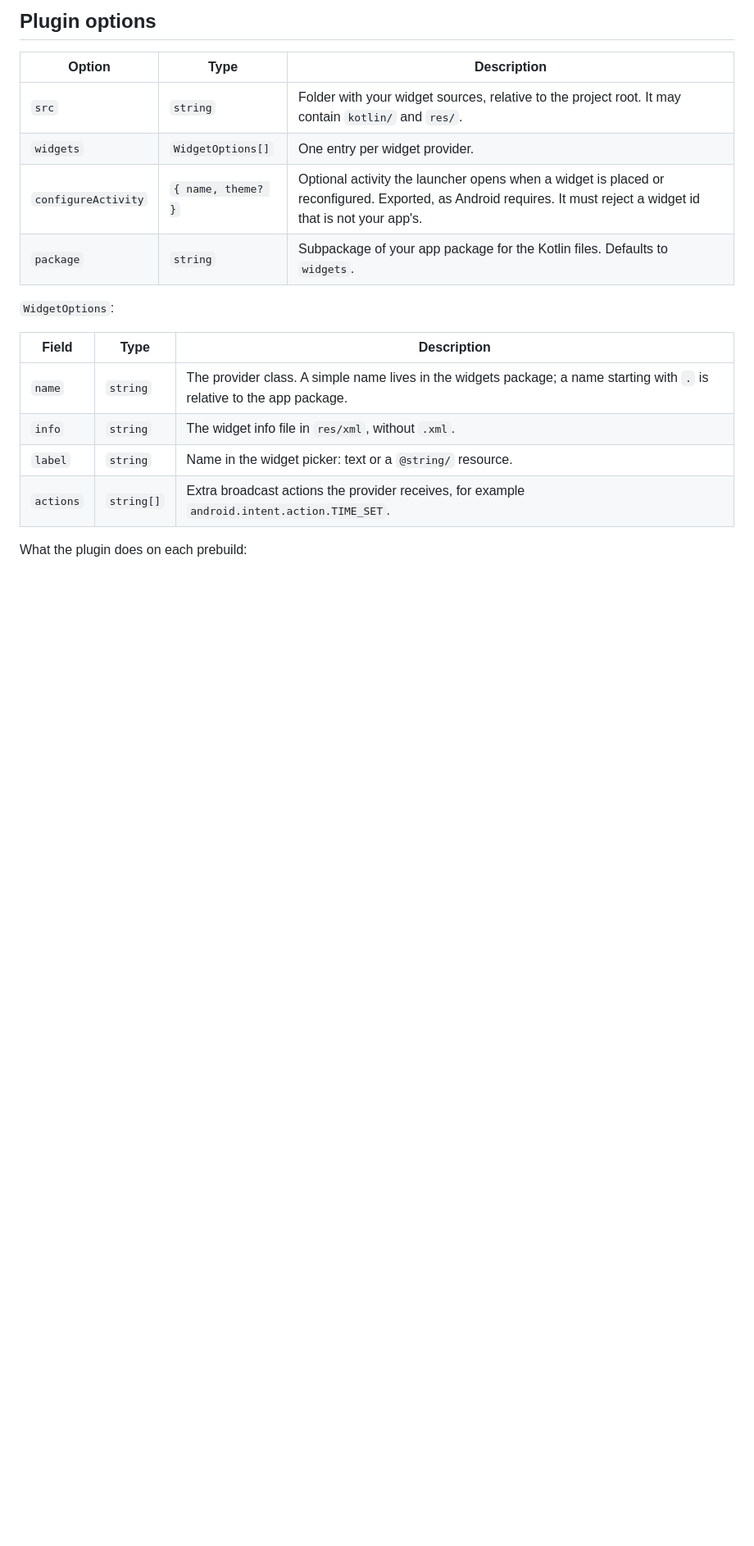
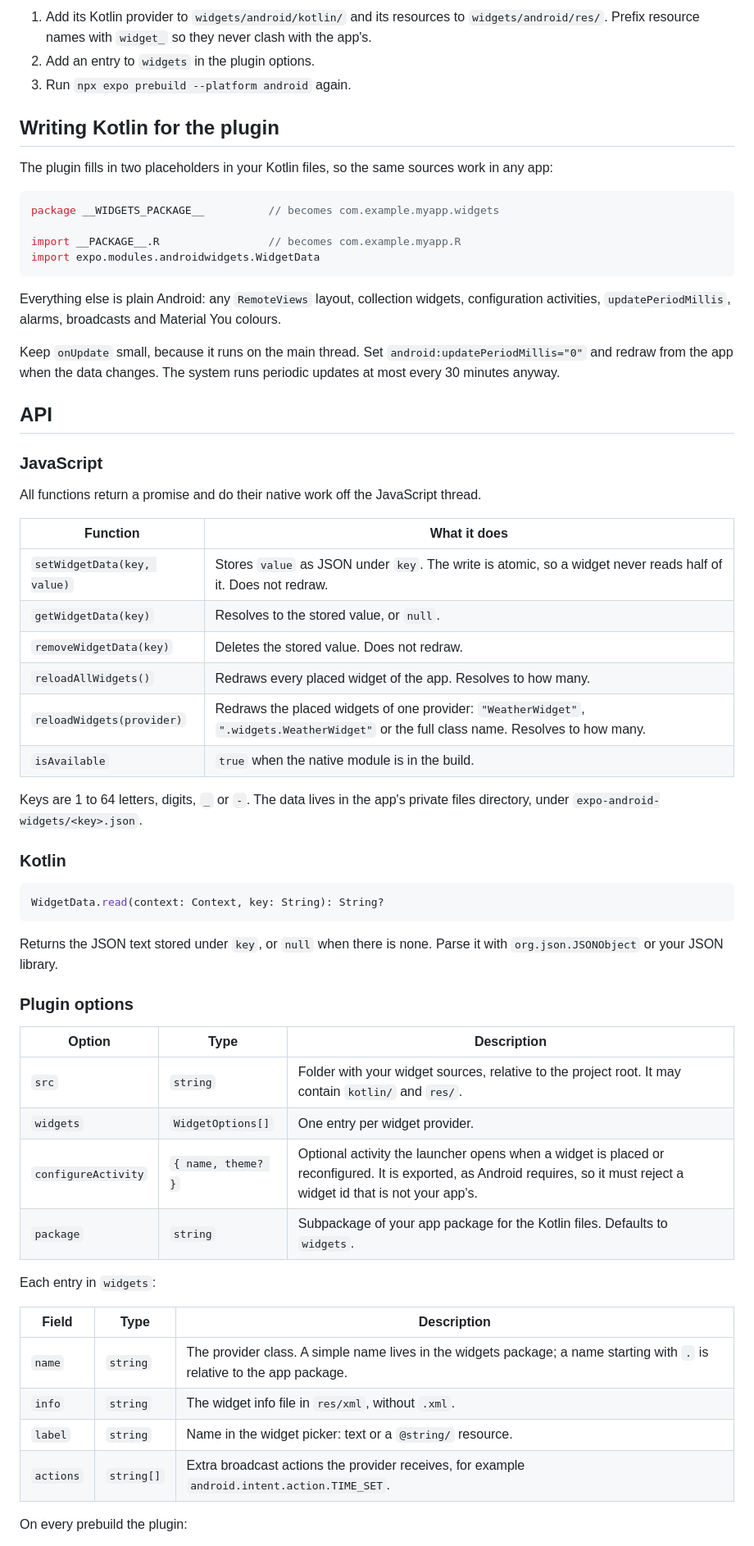
Before and after one commit to rsoaresdev/expo-android-widgets, a Markdown page: README.md, the part around one of its changes. Shown at 82% size. GitHub-like rendering; blank space fills up the shorter version.

````diff
--- a/README.md
+++ b/README.md
@@ -103,14 +167,58 @@ Long-press the home screen, choose Widgets and find your app.
 
-## Plugin options
+1. Add its Kotlin provider to `widgets/android/kotlin/` and its resources to `widgets/android/res/`. Prefix resource names with `widget_` so they never clash with the app's.
+2. Add an entry to `widgets` in the plugin options.
+3. Run `npx expo prebuild --platform android` again.
+
+## Writing Kotlin for the plugin
+
+The plugin fills in two placeholders in your Kotlin files, so the same sources work in any app:
+
+```kotlin
+package __WIDGETS_PACKAGE__          // becomes com.example.myapp.widgets
+
+import __PACKAGE__.R                 // becomes com.example.myapp.R
+import expo.modules.androidwidgets.WidgetData
+```
+
+Everything else is plain Android: any `RemoteViews` layout, collection widgets, configuration activities, `updatePeriodMillis`, alarms, broadcasts and Material You colours.
+
+Keep `onUpdate` small, because it runs on the main thread. Set `android:updatePeriodMillis="0"` and redraw from the app when the data changes. The system runs periodic updates at most every 30 minutes anyway.
+
+## API
+
+### JavaScript
+
+All functions return a promise and do their native work off the JavaScript thread.
+
+| Function | What it does |
+| --- | --- |
+| `setWidgetData(key, value)` | Stores `value` as JSON under `key`. The write is atomic, so a widget never reads half of it. Does not redraw. |
+| `getWidgetData(key)` | Resolves to the stored value, or `null`. |
+| `removeWidgetData(key)` | Deletes the stored value. Does not redraw. |
+| `reloadAllWidgets()` | Redraws every placed widget of the app. Resolves to how many. |
+| `reloadWidgets(provider)` | Redraws the placed widgets of one provider: `"WeatherWidget"`, `".widgets.WeatherWidget"` or the full class name. Resolves to how many. |
+| `isAvailable` | `true` when the native module is in the build. |
+
+Keys are 1 to 64 letters, digits, `_` or `-`. The data lives in the app's private files directory, under `expo-android-widgets/<key>.json`.
+
+### Kotlin
+
+```kotlin
+WidgetData.read(context: Context, key: String): String?
+```
+
+Returns the JSON text stored under `key`, or `null` when there is none. Parse it with `org.json.JSONObject` or your JSON library.
+
+### Plugin options
 
 | Option | Type | Description |
 | --- | --- | --- |
 | `src` | `string` | Folder with your widget sources, relative to the project root. It may contain `kotlin/` and `res/`. |
 | `widgets` | `WidgetOptions[]` | One entry per widget provider. |
-| `configureActivity` | `{ name, theme? }` | Optional activity the launcher opens when a widget is placed or reconfigured. Exported, as Android requires. It must reject a widget id that is not your app's. |
+| `configureActivity` | `{ name, theme? }` | Optional activity the launcher opens when a widget is placed or reconfigured. It is exported, as Android requires, so it must reject a widget id that is not your app's. |
 | `package` | `string` | Subpackage of your app package for the Kotlin files. Defaults to `widgets`. |
 
-`WidgetOptions`:
+Each entry in `widgets`:
 
 | Field | Type | Description |
 | --- | --- | --- |
@@ -119,5 +227,5 @@ Long-press the home screen, choose Widgets and find your app.
 | `label` | `string` | Name in the widget picker: text or a `@string/` resource. |
 | `actions` | `string[]` | Extra broadcast actions the provider receives, for example `android.intent.action.TIME_SET`. |
 
-What the plugin does on each prebuild:
+On every prebuild the plugin:
 
````
Also changed, not shown: other parts of README.md (+116 -65 lines), CHANGELOG.md (+7 -0 lines), docs/widget.png, 1 other file.
